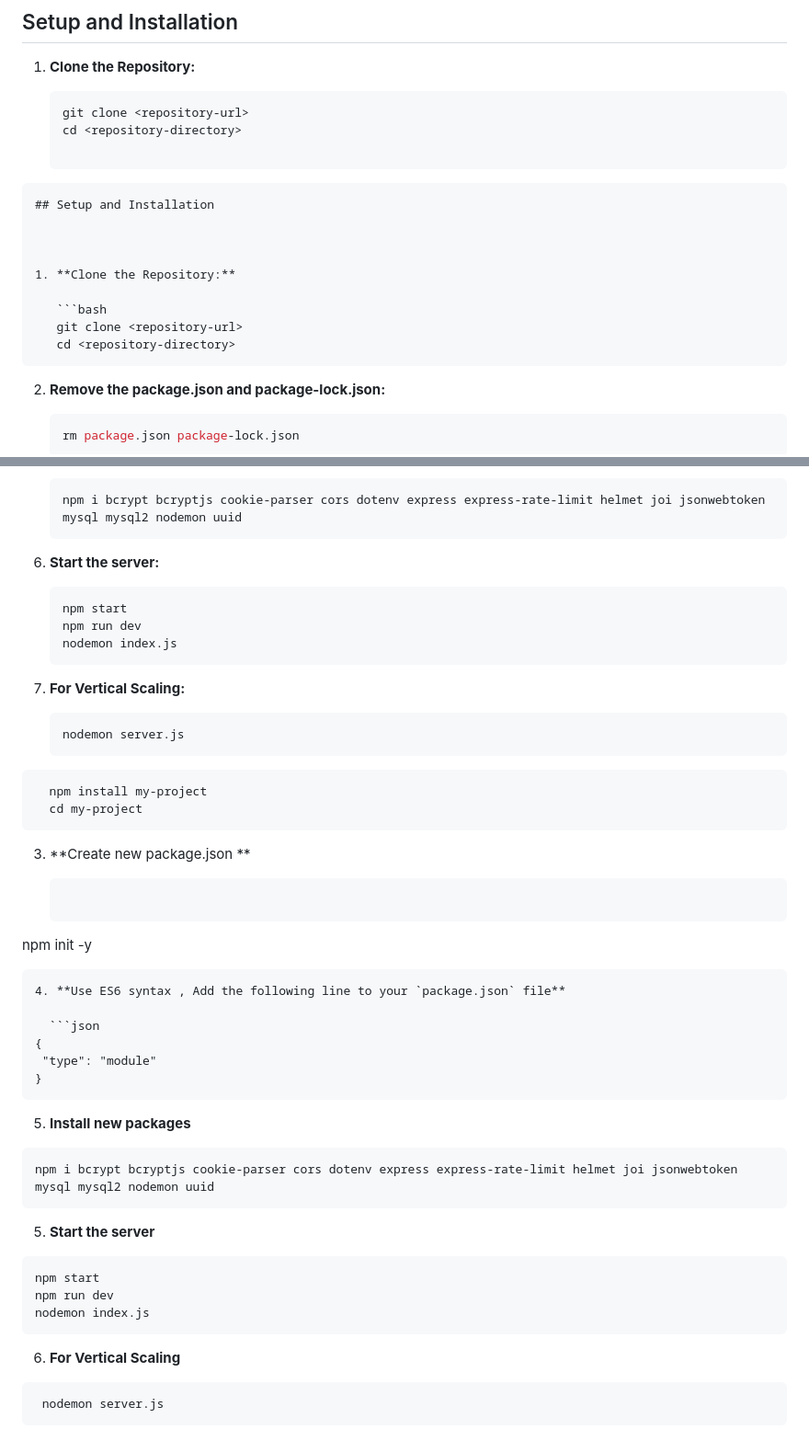
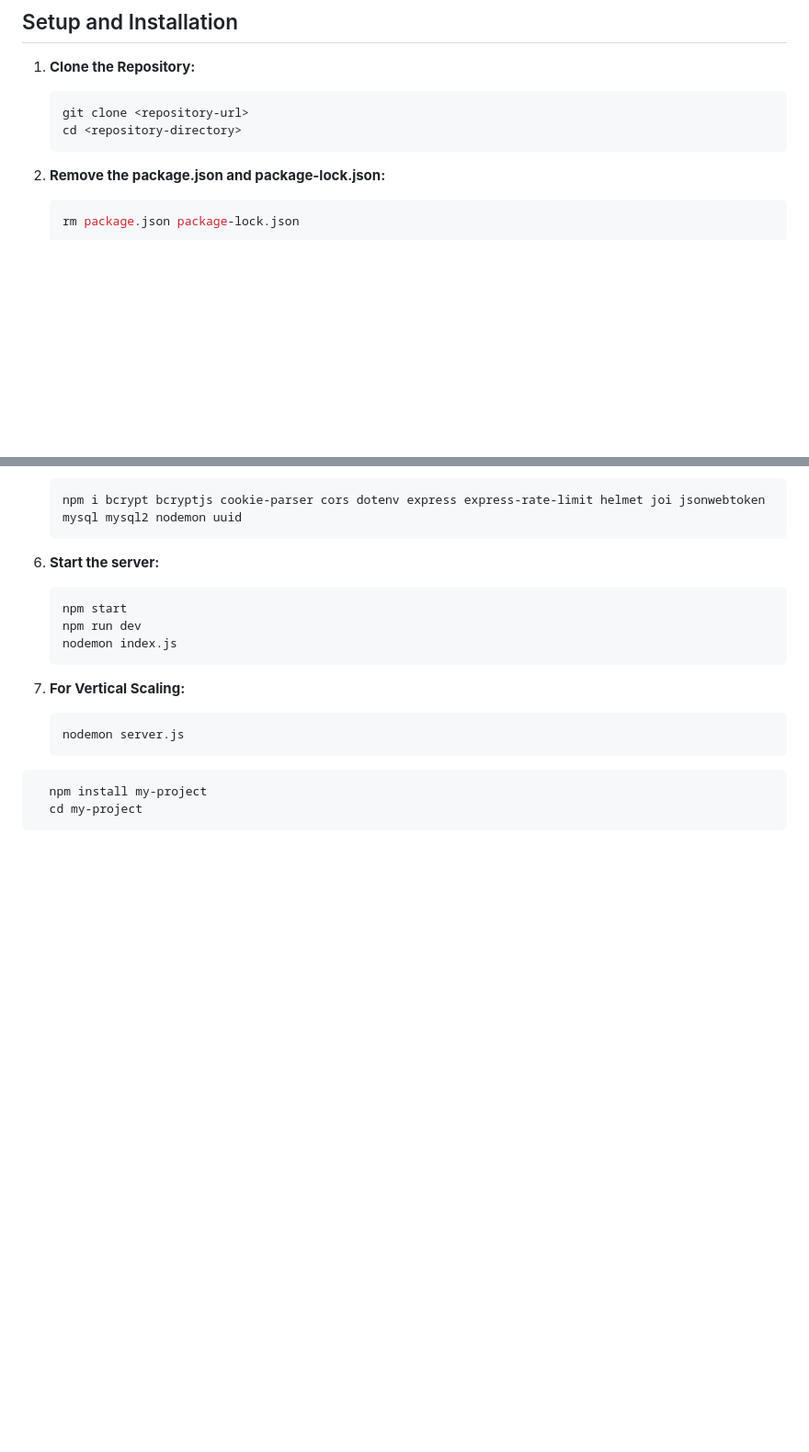
Before and after one commit to pratham704/algomax_Backend, a Markdown page: README.md, 2 parts joined by grey strips. Shown: that part at 92% size. GitHub-like rendering; blank space fills up the shorter version.

````diff
--- a/README.md
+++ b/README.md
@@ -74,17 +74,6 @@ This Node.js project follows a modular architecture to facilitate scalability an
    ```bash
    git clone <repository-url>
    cd <repository-directory>
-
-```
-## Setup and Installation
-
-
-
-1. **Clone the Repository:**
-
-   ```bash
-   git clone <repository-url>
-   cd <repository-directory>
    ```
 
 2. **Remove the package.json and package-lock.json:**
@@ -131,37 +120,3 @@ This Node.js project follows a modular architecture to facilitate scalability an
   npm install my-project
   cd my-project
 ```
-
-3. **Create new package.json **
-
-   ```bash
- npm init -y
-
- ```
- 4. **Use ES6 syntax , Add the following line to your `package.json` file**
-
-   ```json
-{
-  "type": "module"
-}
-```
-
-
- 5. **Install new packages**
-
-   ```bash
- npm i bcrypt bcryptjs cookie-parser cors dotenv express express-rate-limit helmet joi jsonwebtoken mysql mysql2 nodemon uuid
-```
- 5. **Start the server**
-
-   ```bash
-   npm start
-   npm run dev
-   nodemon index.js
-```
-
- 6. **For Vertical Scaling**
-
-   ```bash
-    nodemon server.js
-```
````
